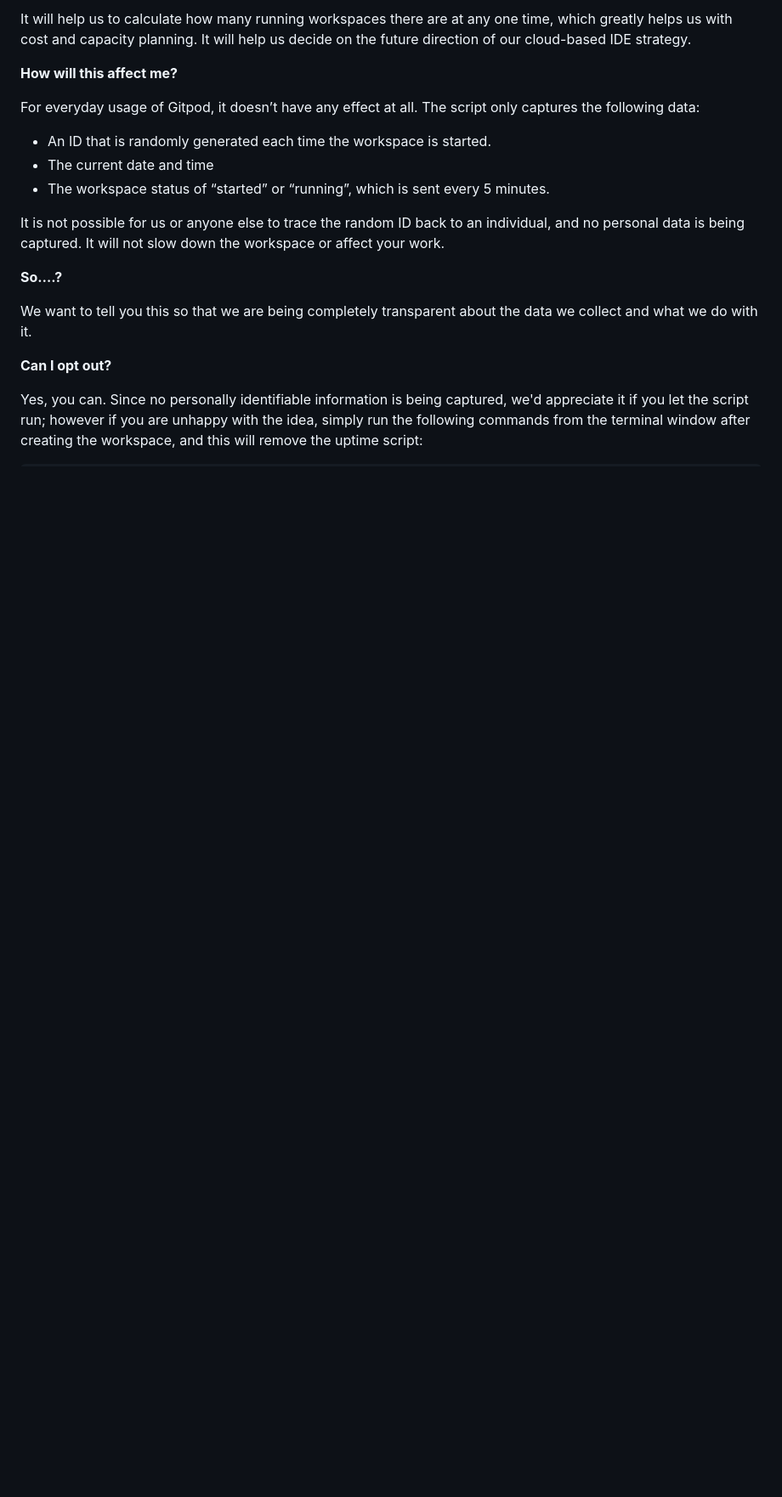
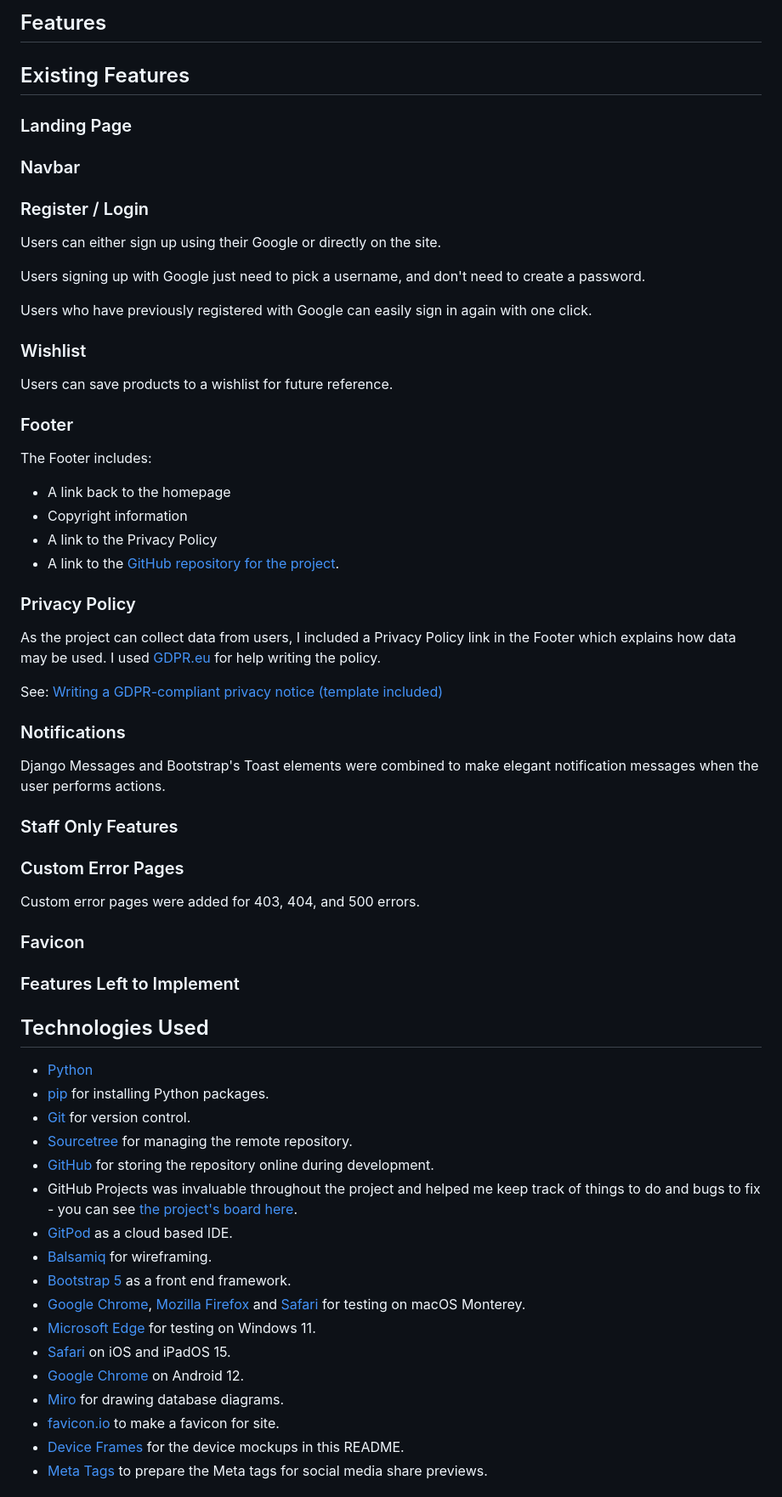
Before and after one commit to davidindub/coffeecrew, a Markdown page: README.md, the part around the change printed below. Shown: that part at 85% size. GitHub-like rendering; blank space fills up the shorter version.

Commit message:
Update README.md
DOCS: Add README skeleton

```diff
--- a/README.md
+++ b/README.md
@@ -76,20 +64,81 @@ We continually tweak and adjust this template to help give you the best experien
 
-It will help us to calculate how many running workspaces there are at any one time, which greatly helps us with cost and capacity planning. It will help us decide on the future direction of our cloud-based IDE strategy.
+## Features
 
-**How will this affect me?**
 
-For everyday usage of Gitpod, it doesn’t have any effect at all. The script only captures the following data:
+## Existing Features
 
-- An ID that is randomly generated each time the workspace is started.
-- The current date and time
-- The workspace status of “started” or “running”, which is sent every 5 minutes.
+### Landing Page
 
-It is not possible for us or anyone else to trace the random ID back to an individual, and no personal data is being captured. It will not slow down the workspace or affect your work.
 
-**So….?**
 
-We want to tell you this so that we are being completely transparent about the data we collect and what we do with it.
+### Navbar
 
-**Can I opt out?**
 
-Yes, you can. Since no personally identifiable information is being captured, we'd appreciate it if you let the script run; however if you are unhappy with the idea, simply run the following commands from the terminal window after creating the workspace, and this will remove the uptime script:
+### Register / Login
+
+Users can either sign up using their Google or directly on the site.
+
+Users signing up with Google just need to pick a username, and don't need to create a password.
+
+Users who have previously registered with Google can easily sign in again with one click.
+
+
+### Wishlist
+
+Users can save products to a wishlist for future reference.
+
+
+### Footer
+
+The Footer includes:
+- A link back to the homepage
+- Copyright information
+- A link to the Privacy Policy
+- A link to the [GitHub repository for the project](https://github.com/davidindub/coffeecrew).
+
+### Privacy Policy
+
+As the project can collect data from users, I included a Privacy Policy link in the Footer which explains how data may be used. I used [GDPR.eu](https://gdpr.eu/) for help writing the policy.
+
+See:
+[Writing a GDPR-compliant privacy notice (template included)](https://gdpr.eu/privacy-notice/)
+
+### Notifications
+
+Django Messages and Bootstrap's Toast elements were combined to make elegant notification messages when the user performs actions.
+
+
+### Staff Only Features
+
+
+### Custom Error Pages
+
+Custom error pages were added for 403, 404, and 500 errors.
+
+
+### Favicon
+
+
+### Features Left to Implement
+
+
+## Technologies Used
+
+- [Python](https://www.python.org/)
+- [pip](https://pip.pypa.io/en/stable/) for installing Python packages.
+- [Git](https://git-scm.com/) for version control.
+- [Sourcetree](https://www.sourcetreeapp.com/) for managing the remote repository.
+- [GitHub](https://github.com/) for storing the repository online during development.
+- GitHub Projects was invaluable throughout the project and helped me keep track of things to do and bugs to fix - you can see [the project's board here](https://github.com/users/davidindub/projects/8).
+- [GitPod](https://gitpod.io/) as a cloud based IDE.
+- [Balsamiq](https://balsamiq.com/wireframes/) for wireframing.
+- [Bootstrap 5](https://getbootstrap.com/) as a front end framework.
+- [Google Chrome](https://www.google.com/intl/en_ie/chrome/), [Mozilla Firefox](https://www.mozilla.org/en-US/firefox/new/) and [Safari](https://www.apple.com/safari/) for testing on macOS Monterey.
+- [Microsoft Edge](https://www.microsoft.com/en-us/edge) for testing on Windows 11.
+- [Safari](https://www.apple.com/safari/) on iOS and iPadOS 15.
+- [Google Chrome](https://www.google.com/intl/en_ie/chrome/) on Android 12.
+- [Miro](https://www.miro.com/) for drawing database diagrams.
+- [favicon.io](https://favicon.io/favicon-generator/) to make a favicon for site.
+- [Device Frames](https://deviceframes.com/) for the device mockups in this README.
+- [Meta Tags](https://metatags.io/) to prepare the Meta tags for social media share previews.
+
```
Also changed, not shown: other parts of README.md (+190 -46 lines).
